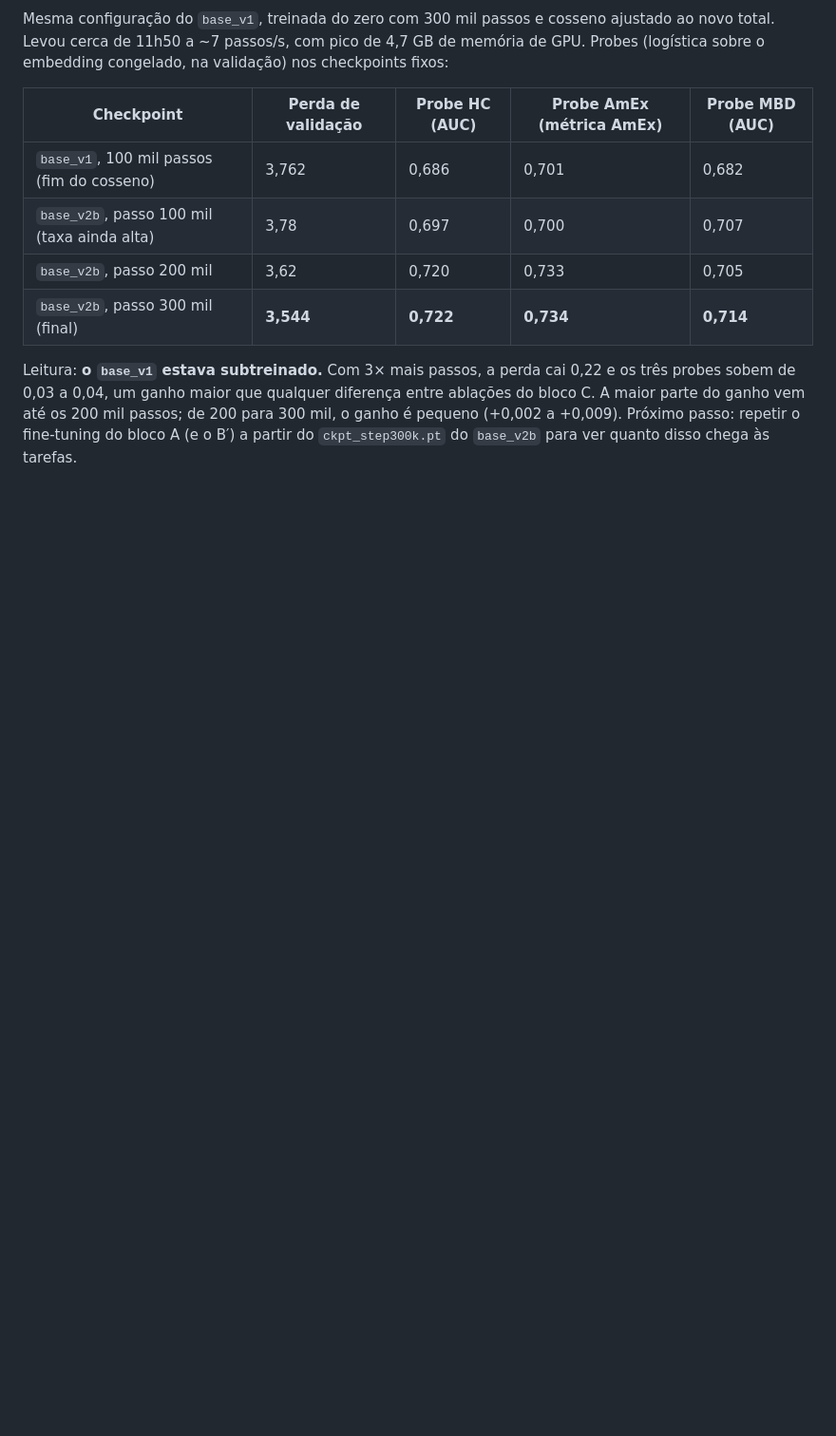
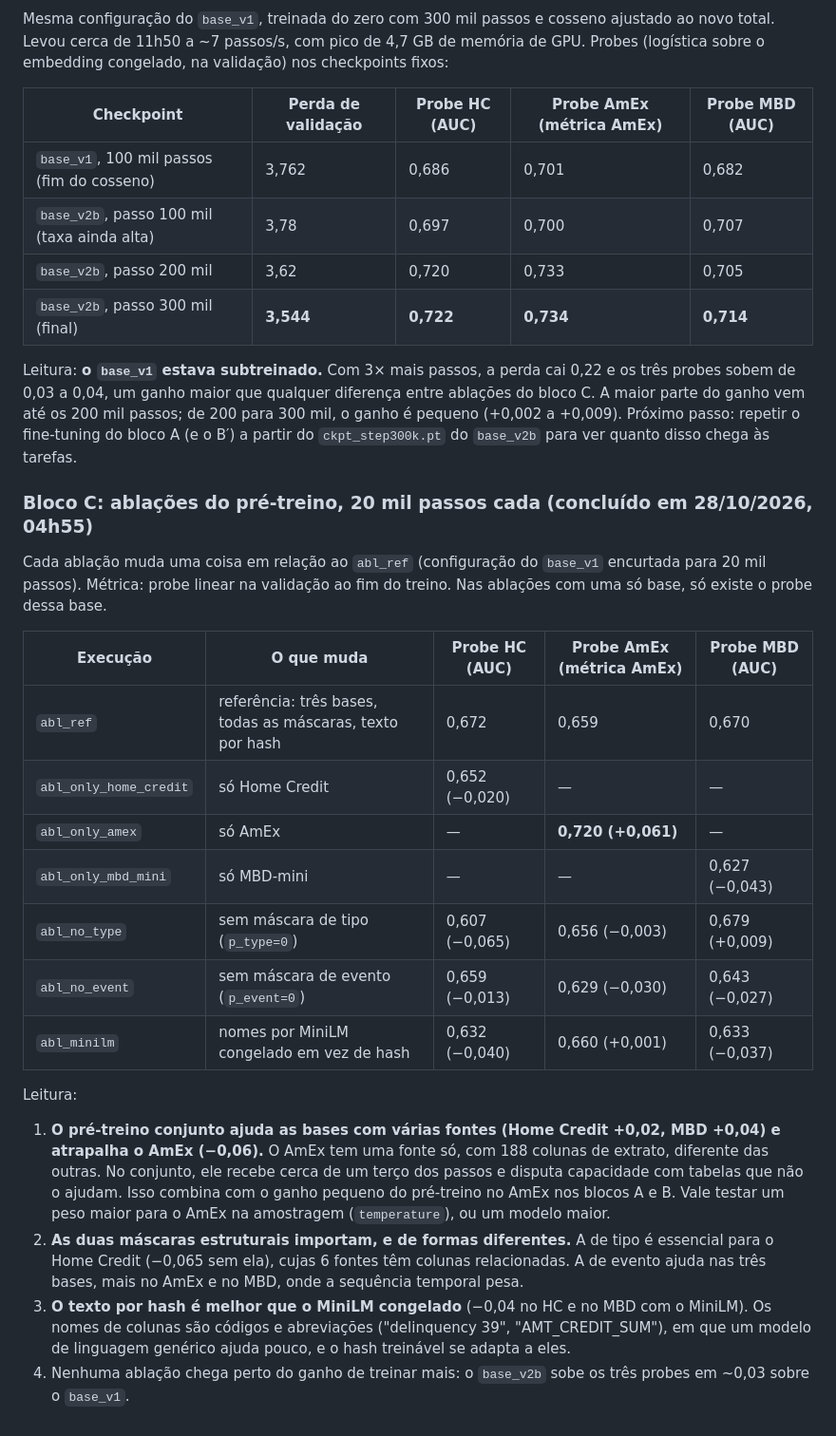
Before and after one commit to Igor-Roberto-Alves/TabTest, a Markdown page: experiments/README.md, the part around the change. Shown at 95% size. Drawn GitHub-style; blank space fills up the shorter version.

Commit message:
Diário: bloco C da rodada 2 (ablações do pré-treino)
Co-Authored-By: Claude Opus 5.5 <noreply@anthropic.com>

```diff
--- a/experiments/README.md
+++ b/experiments/README.md
@@ -343,3 +343,24 @@ Mesma configuração do `base_v1`, treinada do zero com 300 mil passos e cosseno
 | `base_v2b`, passo 300 mil (final) | **3,544** | **0,722** | **0,734** | **0,714** |
 
 Leitura: **o `base_v1` estava subtreinado.** Com 3× mais passos, a perda cai 0,22 e os três probes sobem de 0,03 a 0,04, um ganho maior que qualquer diferença entre ablações do bloco C. A maior parte do ganho vem até os 200 mil passos; de 200 para 300 mil, o ganho é pequeno (+0,002 a +0,009). Próximo passo: repetir o fine-tuning do bloco A (e o B′) a partir do `ckpt_step300k.pt` do `base_v2b` para ver quanto disso chega às tarefas.
+
+### Bloco C: ablações do pré-treino, 20 mil passos cada (concluído em 28/10/2026, 04h55)
+
+Cada ablação muda uma coisa em relação ao `abl_ref` (configuração do `base_v1` encurtada para 20 mil passos). Métrica: probe linear na validação ao fim do treino. Nas ablações com uma só base, só existe o probe dessa base.
+
+| Execução | O que muda | Probe HC (AUC) | Probe AmEx (métrica AmEx) | Probe MBD (AUC) |
+|---|---|---|---|---|
+| `abl_ref` | referência: três bases, todas as máscaras, texto por hash | 0,672 | 0,659 | 0,670 |
+| `abl_only_home_credit` | só Home Credit | 0,652 (−0,020) | — | — |
+| `abl_only_amex` | só AmEx | — | **0,720 (+0,061)** | — |
+| `abl_only_mbd_mini` | só MBD-mini | — | — | 0,627 (−0,043) |
+| `abl_no_type` | sem máscara de tipo (`p_type=0`) | 0,607 (−0,065) | 0,656 (−0,003) | 0,679 (+0,009) |
+| `abl_no_event` | sem máscara de evento (`p_event=0`) | 0,659 (−0,013) | 0,629 (−0,030) | 0,643 (−0,027) |
+| `abl_minilm` | nomes por MiniLM congelado em vez de hash | 0,632 (−0,040) | 0,660 (+0,001) | 0,633 (−0,037) |
+
+Leitura:
+
+1. **O pré-treino conjunto ajuda as bases com várias fontes (Home Credit +0,02, MBD +0,04) e atrapalha o AmEx (−0,06).** O AmEx tem uma fonte só, com 188 colunas de extrato, diferente das outras. No conjunto, ele recebe cerca de um terço dos passos e disputa capacidade com tabelas que não o ajudam. Isso combina com o ganho pequeno do pré-treino no AmEx nos blocos A e B. Vale testar um peso maior para o AmEx na amostragem (`temperature`), ou um modelo maior.
+2. **As duas máscaras estruturais importam, e de formas diferentes.** A de tipo é essencial para o Home Credit (−0,065 sem ela), cujas 6 fontes têm colunas relacionadas. A de evento ajuda nas três bases, mais no AmEx e no MBD, onde a sequência temporal pesa.
+3. **O texto por hash é melhor que o MiniLM congelado** (−0,04 no HC e no MBD com o MiniLM). Os nomes de colunas são códigos e abreviações ("delinquency 39", "AMT_CREDIT_SUM"), em que um modelo de linguagem genérico ajuda pouco, e o hash treinável se adapta a eles.
+4. Nenhuma ablação chega perto do ganho de treinar mais: o `base_v2b` sobe os três probes em ~0,03 sobre o `base_v1`.
```
